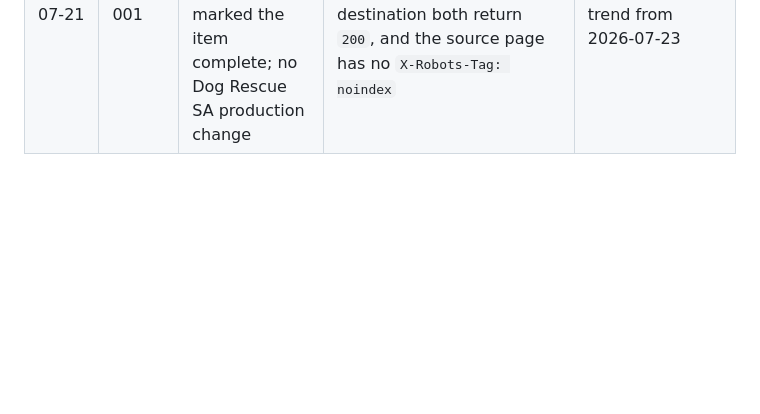
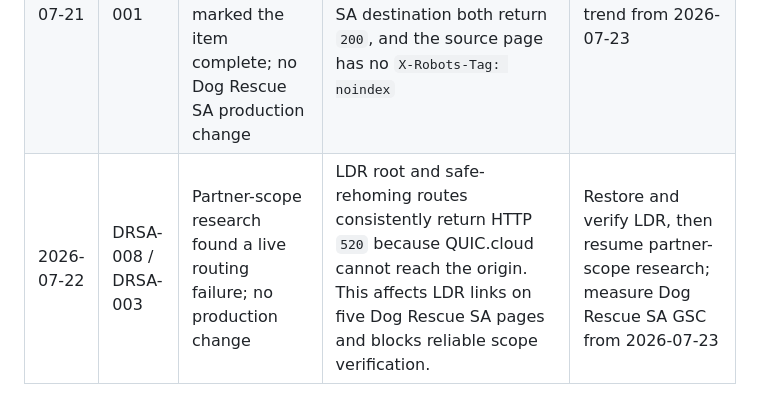
Before and after one commit to twikisayr/DogRescueSA-Directory, a Markdown page: DAILY_GROWTH_BACKLOG.md, the part around one of its changes. Rendered like a GitHub page; blank space fills up the shorter version.

Commit message:
docs: record LDR partner route outage

```diff
--- a/DAILY_GROWTH_BACKLOG.md
+++ b/DAILY_GROWTH_BACKLOG.md
@@ -63,3 +64,4 @@ Append only concise durable entries when an item changes state, evidence materia
 | 2026-07-16 | DRSA-001 | Researched one exact contextual inbound-link opportunity; no production change | Live `/find-a-small-dog-rescue/` is an indexable small-dog directory with no Dog Rescue SA link. Exact source placement and non-promissory copy recorded; target repository is dirty with unrelated audit output. | Recheck target worktree before a future single-repository execution run |
 | 2026-07-20 | DRSA-007 / DRSA-002 | Completed Monday crawl, partner-link sample, GSC fallback comparison and Lighthouse baseline; no production change | Seven sitemap URLs and eight unique partner destinations returned `200`; robots and sitemap are healthy; homepage Lighthouse scored 100 in all four categories on desktop and mobile. `/breeds/` alone lacks a canonical. GSC sitemap reports 7 submitted, 0 indexed, 0 errors and 0 warnings. | Seek approval for the single canonical fix; remeasure GSC from 2026-07-23 |
 | 2026-07-21 | DRSA-001 | Verified the previously committed contextual inbound link live and marked the item complete; no Dog Rescue SA production change | SmallDogRescue.co.za commit `7907da8` is on `origin/main`; the live page and tracked Dog Rescue SA destination both return `200`, and the source page has no `X-Robots-Tag: noindex` | Measure GSC crawl/index trend from 2026-07-23 |
+| 2026-07-22 | DRSA-008 / DRSA-003 | Partner-scope research found a live routing failure; no production change | LDR root and safe-rehoming routes consistently return HTTP `520` because QUIC.cloud cannot reach the origin. This affects LDR links on five Dog Rescue SA pages and blocks reliable scope verification. | Restore and verify LDR, then resume partner-scope research; measure Dog Rescue SA GSC from 2026-07-23 |
```
Also changed, not shown: other parts of DAILY_GROWTH_BACKLOG.md (+7 -6 lines).
